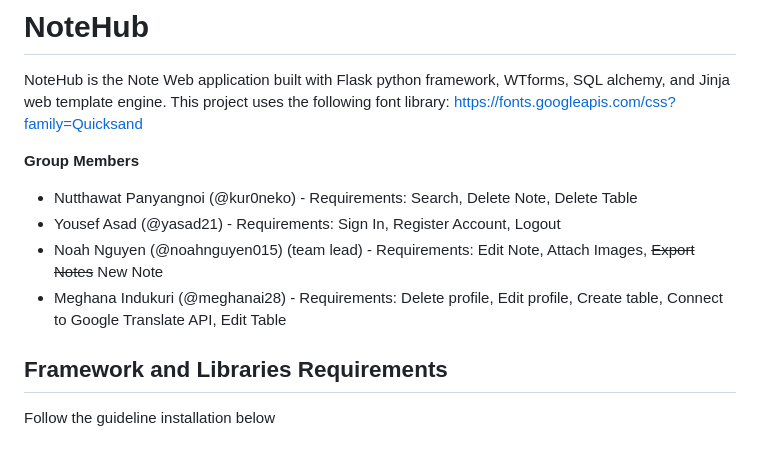
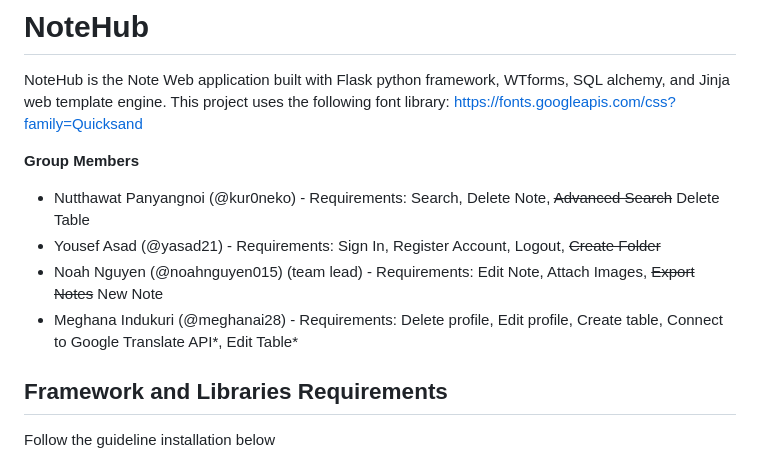
Before and after one commit to kur0neko/DesignWebsiteWithFlask, a Markdown page: README.md, the part around the change. Rendered like a GitHub page.

```diff
--- a/README.md
+++ b/README.md
@@ -3,10 +3,10 @@ NoteHub is the Note Web application built with Flask python framework, WTforms,
 
 **Group Members**
 
-- Nutthawat Panyangnoi (@kur0neko) -  Requirements: Search, Delete Note, Delete Table
-- Yousef Asad (@yasad21) - Requirements: Sign In, Register Account, Logout
+- Nutthawat Panyangnoi (@kur0neko) -  Requirements: Search, Delete Note, ~~Advanced Search~~ Delete Table
+- Yousef Asad (@yasad21) - Requirements: Sign In, Register Account, Logout, ~~Create Folder~~
 - Noah Nguyen (@noahnguyen015) (team lead) - Requirements: Edit Note, Attach Images, ~~Export Notes~~ New Note
-- Meghana Indukuri (@meghanai28) -  Requirements: Delete profile, Edit profile, Create table, Connect to Google Translate API, Edit Table
+- Meghana Indukuri (@meghanai28) -  Requirements: Delete profile, Edit profile, Create table, Connect to Google Translate API*, Edit Table*
 
 **Framework and Libraries Requirements**
 -
```
